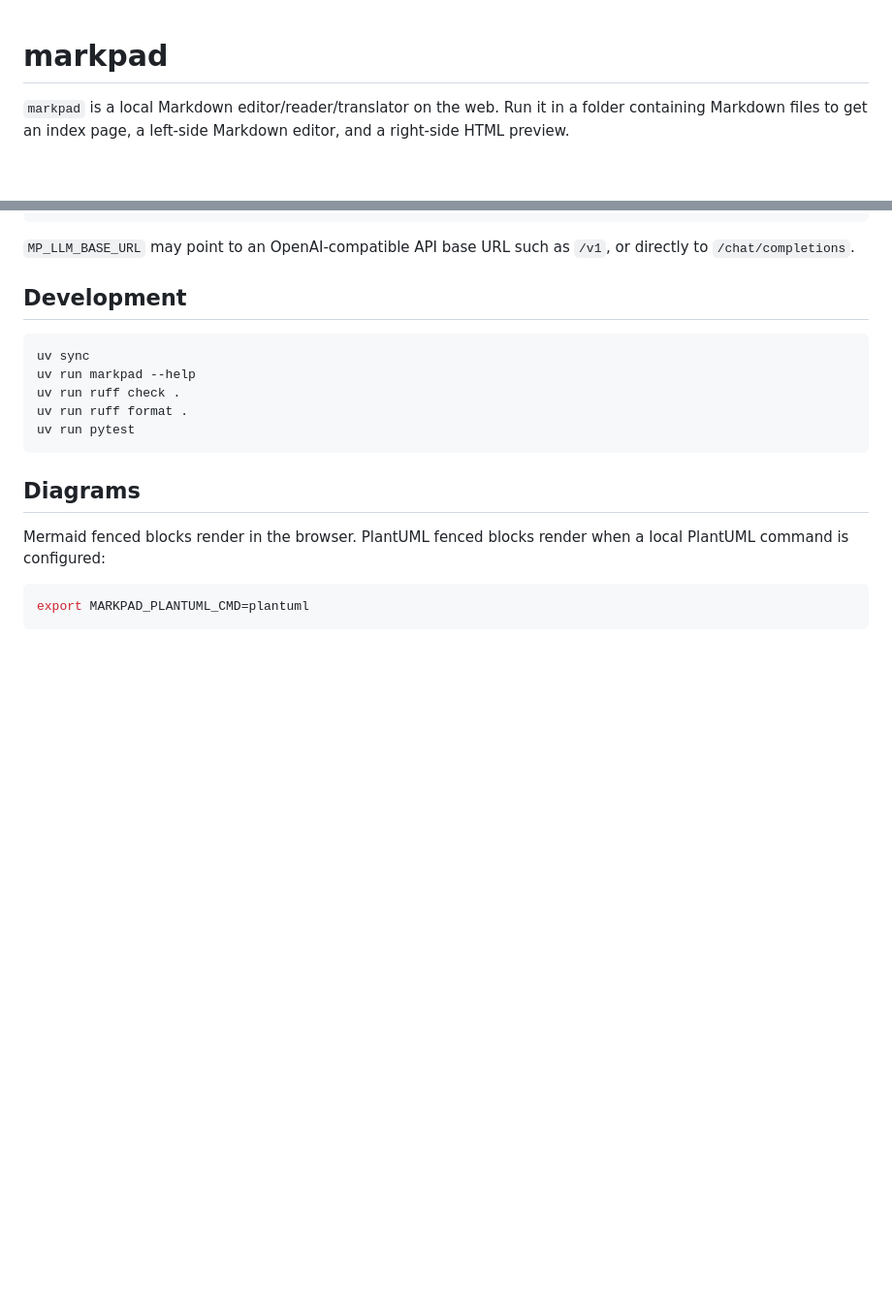
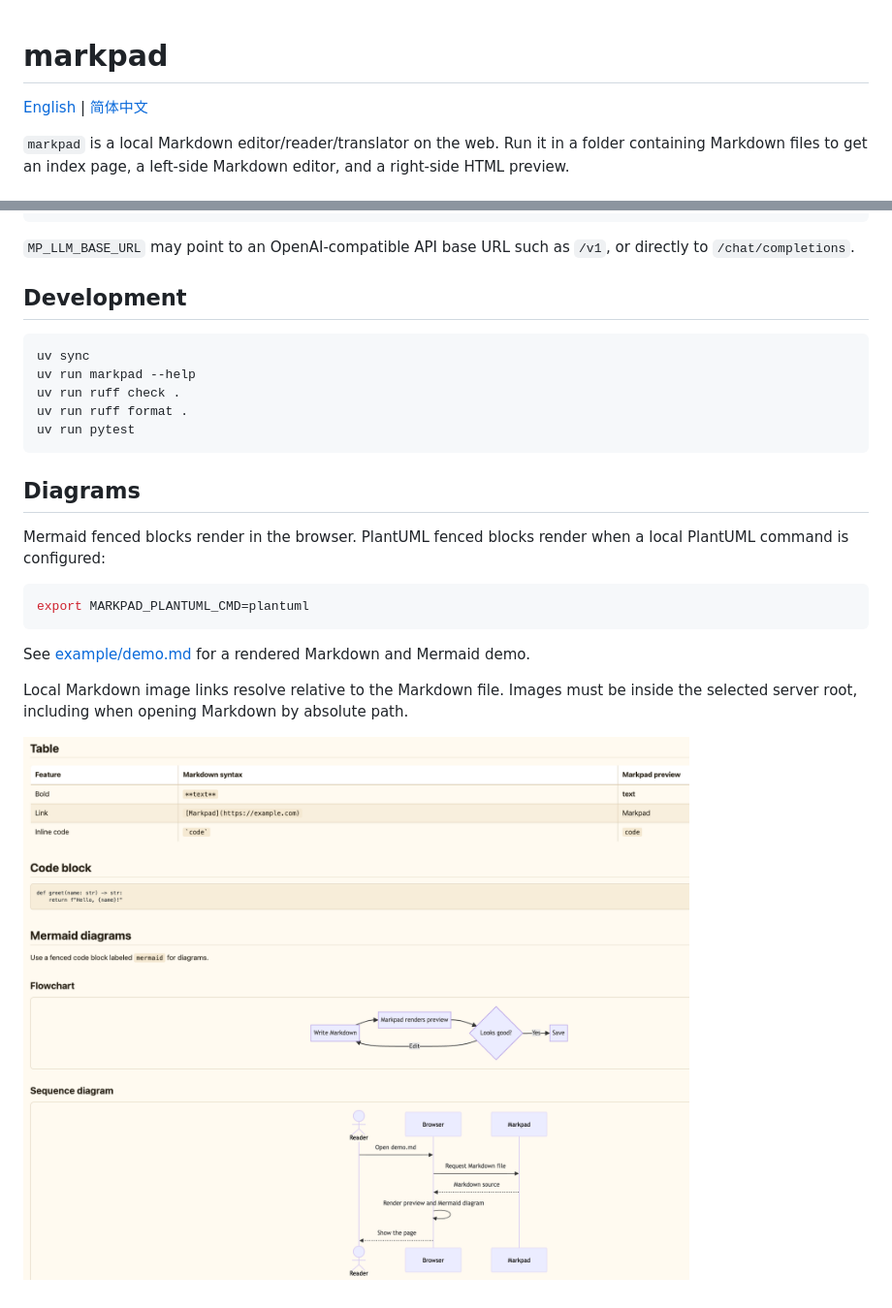
Before and after one commit to walterfan/markpad, a Markdown page: README.md, 2 parts joined by grey strips. Shown at 97% size. Rendered like a GitHub page; pictures changed too: example/snapshot.png (added); blank space fills up the shorter version.

Commit message:
add example and update readme

````diff
--- a/README.md
+++ b/README.md
@@ -1,4 +1,6 @@
 # markpad
+
+[English](README.md) | [简体中文](README.zh-CN.md)
 
 `markpad` is a local Markdown editor/reader/translator on the web. Run it in a folder containing Markdown files to get an index page, a left-side Markdown editor, and a right-side HTML preview.
 
@@ -139,3 +141,10 @@ Mermaid fenced blocks render in the browser. PlantUML fenced blocks render when
 ```bash
 export MARKPAD_PLANTUML_CMD=plantuml
 ```
+
+See [example/demo.md](example/demo.md) for a rendered Markdown and Mermaid demo.
+
+Local Markdown image links resolve relative to the Markdown file. Images must be
+inside the selected server root, including when opening Markdown by absolute path.
+
+![Rendered Markpad demo](example/snapshot.png)
````
Also changed, not shown: AGENTS.md (+1 -0 lines), README.zh-CN.md (added, +136 -0 lines), example/demo.md (added, +105 -0 lines), 5 other files.
